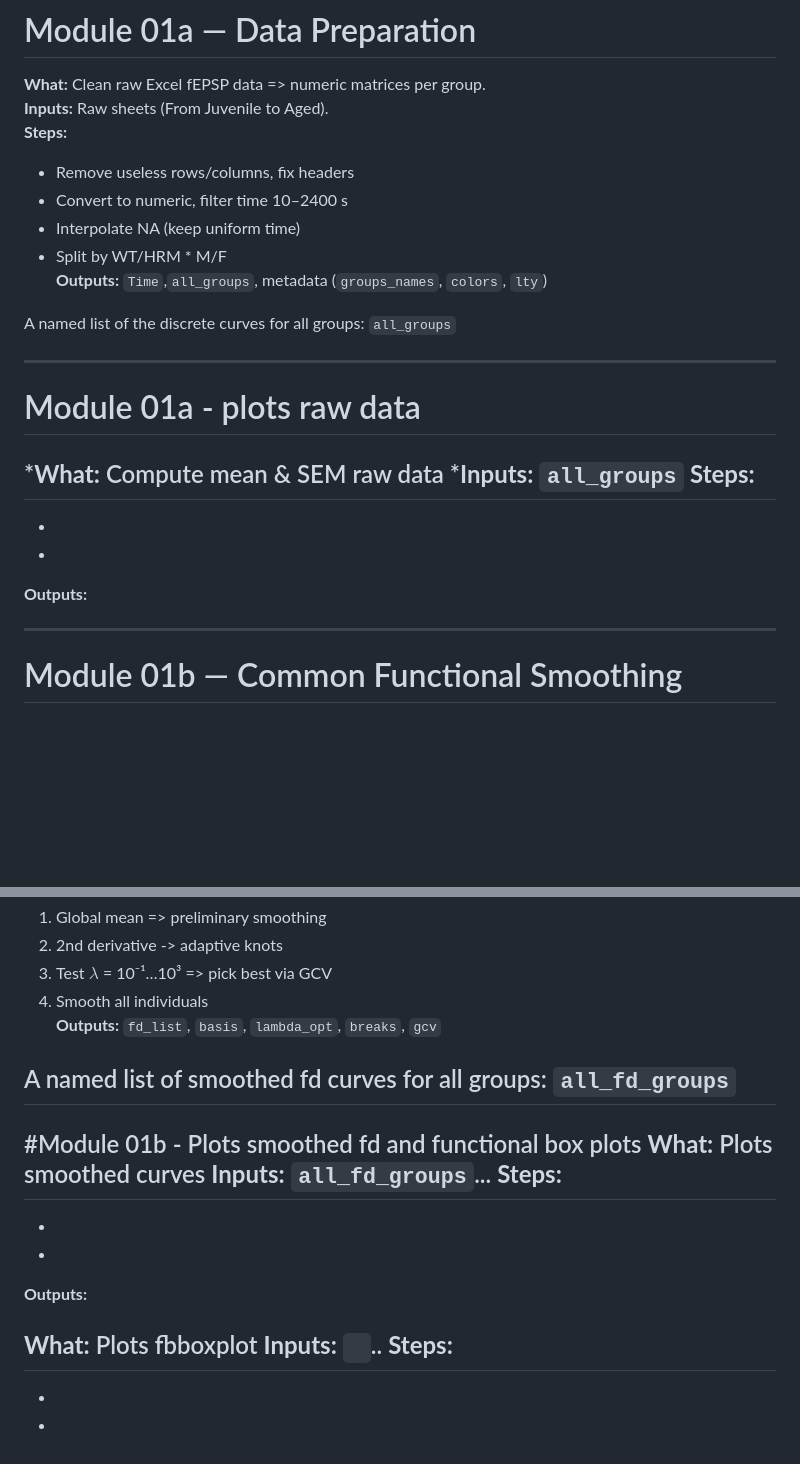
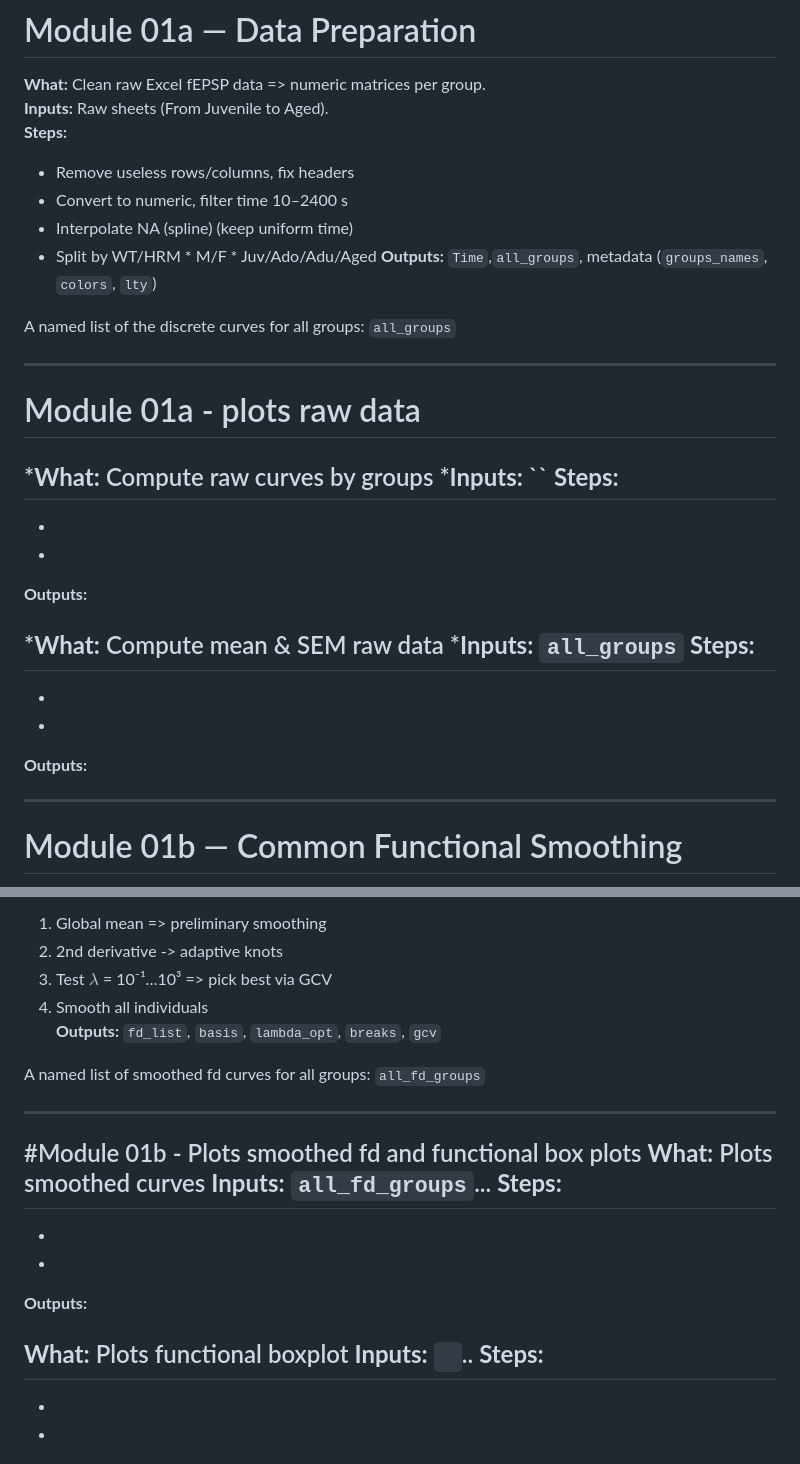
Before and after one commit to scherqaoui/R-electrophy-pipline-, a Markdown page: README.md, 2 parts joined by grey strips. Drawn GitHub-style; blank space fills up the shorter version.

```diff
--- a/README.md
+++ b/README.md
@@ -11,14 +11,22 @@
 **Steps:**
 - Remove useless rows/columns, fix headers
 - Convert to numeric, filter time 10–2400 s
-- Interpolate NA (keep uniform time)
-- Split by WT/HRM * M/F
+- Interpolate NA (spline) (keep uniform time)
+- Split by WT/HRM * M/F * Juv/Ado/Adu/Aged
 **Outputs:** `Time`,`all_groups`, metadata (`groups_names`, `colors`, `lty`)
 
 A named list of the discrete curves for all groups: `all_groups`
 
 ---
 # Module 01a - plots raw data
+
+***What:** Compute raw curves by groups
+***Inputs:** ``
+**Steps:**
+-
+-
+-
+**Outputs:**
 
 ***What:** Compute mean & SEM raw data
 ***Inputs:** `all_groups`
@@ -27,7 +35,6 @@ A named list of the discrete curves for all groups: `all_groups`
 -
 -
 **Outputs:**
-
 
 
 ---
@@ -43,7 +50,9 @@ A named list of the discrete curves for all groups: `all_groups`
 **Outputs:** `fd_list`, `basis`, `lambda_opt`, `breaks`, `gcv`
 
 A named list of smoothed fd curves for all groups: `all_fd_groups`
+
 ---
+
 #Module 01b - Plots smoothed fd and functional box plots
 **What:** Plots smoothed curves
 **Inputs:** `all_fd_groups`...
@@ -53,7 +62,8 @@ A named list of smoothed fd curves for all groups: `all_fd_groups`
 -
 **Outputs:**
 
-**What:** Plots fbboxplot
+
+**What:** Plots functional boxplot
 **Inputs:** ` `..
 **Steps:**
 -
```
